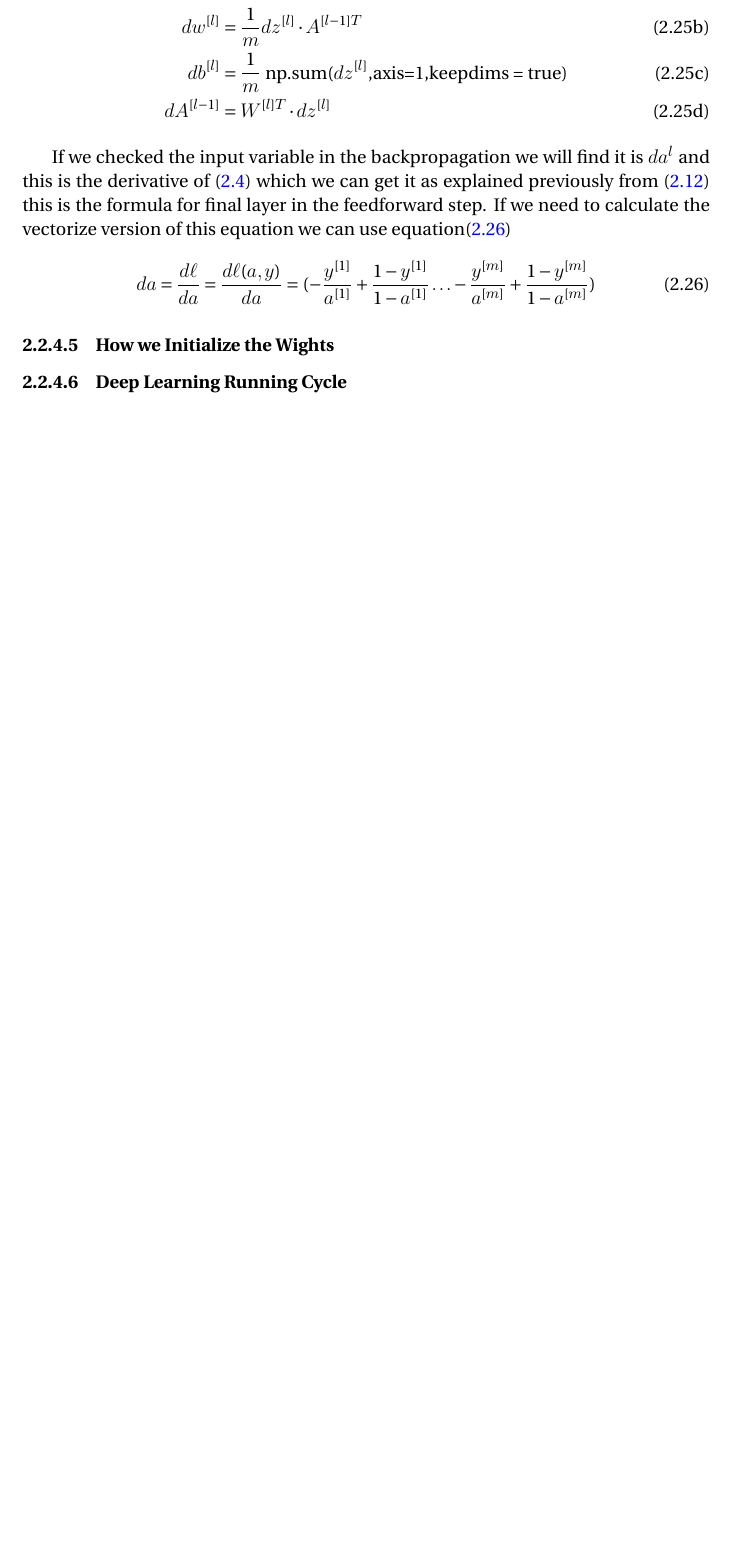
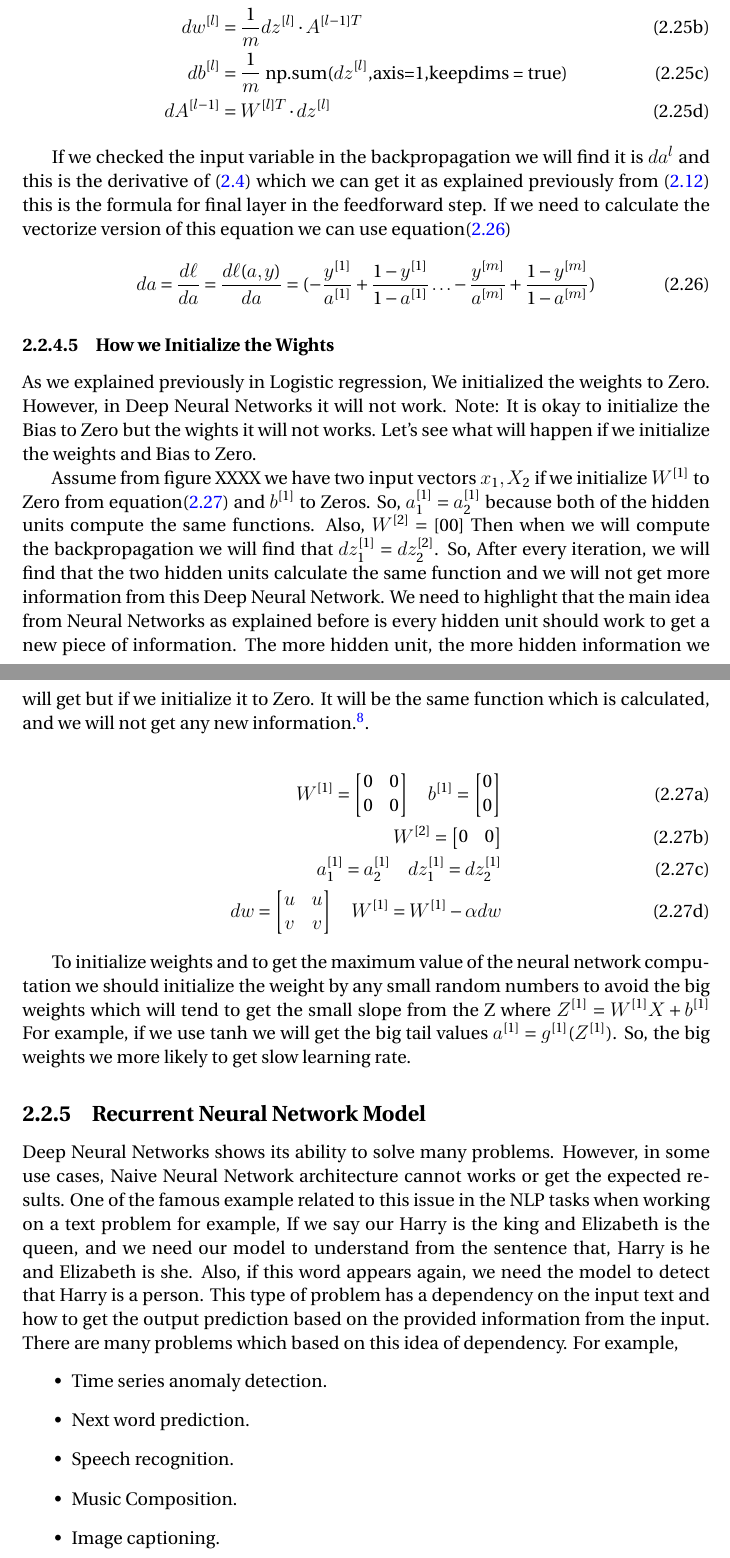
Before and after one commit to MostafaAlaa2016/Learning_meters_of_Arabic_with_DNN, a LaTeX thesis (Thesis.tex, which reads chapters/background.tex): part of page 40 of 50 before the commit and two parts of pages 40 and 41 of 52 after it, the two joined at a grey line, cut so that both start at the same text, the shorter picture padded with empty space. Compiled offline with LuaLaTeX.

Commit message:
finish the Naive Neural Network part in background

```diff
--- a/chapters/background.tex
+++ b/chapters/background.tex
@@ -1221,9 +1221,35 @@ If we checked the input variable in the backpropagation we will find it is $da^{
   \end{equation}
 
 
-\subsubsection{How we Initialize the Wights}
+  \subsubsection{How we Initialize the Wights}
 
-\subsubsection{Deep Learning Running Cycle}
+    As we explained previously in Logistic regression, We initialized the weights to Zero. However, in Deep Neural Networks it will not work. Note: It is okay to initialize the Bias to Zero but the wights it will not works. Let's see what will happen if we initialize the weights and Bias to Zero.
+
+  % @@@https://www.coursera.org/learn/neural-networks-deep-learning/lecture/XtFPI/random-initialization figure
+  Assume from figure XXXX we have two input vectors $x_1,X_2$ if we initialize $W^{[1]}$ to Zero from equation\eqref{eq:nn_weights_init_zero} and $b^{[1]}$ to Zeros. So, $a_1^{[1]}=a_2^{[1]}$ because both of the hidden units compute the same functions. Also, $W^{[2]}=[0 0]$ Then when we will compute the backpropagation we will find that $dz_1^{[1]}=dz_2^{[2]}$. So, After every iteration, we will find that the two hidden units calculate the same function and we will not get more information from this Deep Neural Network. We need to highlight that the main idea from Neural Networks as explained before is every hidden unit should work to get a new piece of information. The more hidden unit, the more hidden information we will get but if we initialize it to Zero. It will be the same function which is calculated, and we will not get any new information.\footnote{\textit{Parts of this subsection are explained into Andrew NG Coursera courses in deep learning and It written using our understanding to this topic but the equations and the idea taken from the course  https://www.coursera.org/learn/neural-networks-deep-learning/}}.
+
+\begin{subequations}\label{eq:nn_weights_init_zero}
+\begin{align}
+  W^{[1]} = \begin{bmatrix} 0 & 0\\ 0 & 0 \end{bmatrix} \quad b^{[1]} = \begin{bmatrix} 0 \\ 0 \end{bmatrix} \\
+  W^{[2]} = \begin{bmatrix} 0 & 0 \end{bmatrix} \\
+  a_1^{[1]} = a_2^{[1]} \quad     dz_1^{[1]} = dz_2^{[1]}\\
+  dw = \begin{bmatrix} u & u \\ v & v \end{bmatrix} \quad W^{[1]} = W^{[1]} - \alpha dw
+\end{align}
+\end{subequations}
+
+To initialize weights and to get the maximum value of the neural network computation we should initialize the weight by any small random numbers to avoid the big weights which will tend to get the small slope from the Z where $Z^{[1]}= W^{[1]} X + b^{[1]}$ For example, if we use tanh we will get the big tail values $a^{[1]}= g^{[1]}(Z^{[1]})$. So, the big weights we more likely to get slow learning rate.
+
+%@@@$\subsubsection{Deep Learning Running Cycle}
+%@@@@ Cost function vs Loss Function vs Gradient Desend
 
 
+\subsection{Recurrent Neural Network Model}
 
+Deep Neural Networks shows its ability to solve many problems. However, in some use cases, Naive Neural Network architecture cannot works or get the expected results. One of the famous example related to this issue in the NLP tasks when working on a text problem for example, If we say our Harry is the king and Elizabeth is the queen, and we need our model to understand from the sentence that, Harry is he and Elizabeth is she. Also, if this word appears again, we need the model to detect that Harry is a person. This type of problem has a dependency on the input text and how to get the output prediction based on the provided information from the input. There are many problems which based on this idea of dependency. For example,
+\begin{itemize}
+\item Time series anomaly detection.
+\item Next word prediction.
+\item Speech recognition.
+\item Music Composition.
+\item Image captioning.
+\item Stock market prediction.
@@ -1233,0 +1261,2 @@ If we checked the input variable in the backpropagation we will find it is $da^{
+\item The most important issue is that the Naive architecture cannot share features learned across different positions of text. In this case, we will lose the learned feature, and the lake of dependency, in this case, will affect the overall performance.
+\end{itemize}
```
Also changed, not shown: Thesis.pdf, chapters/background.tex (9 more changed lines).
